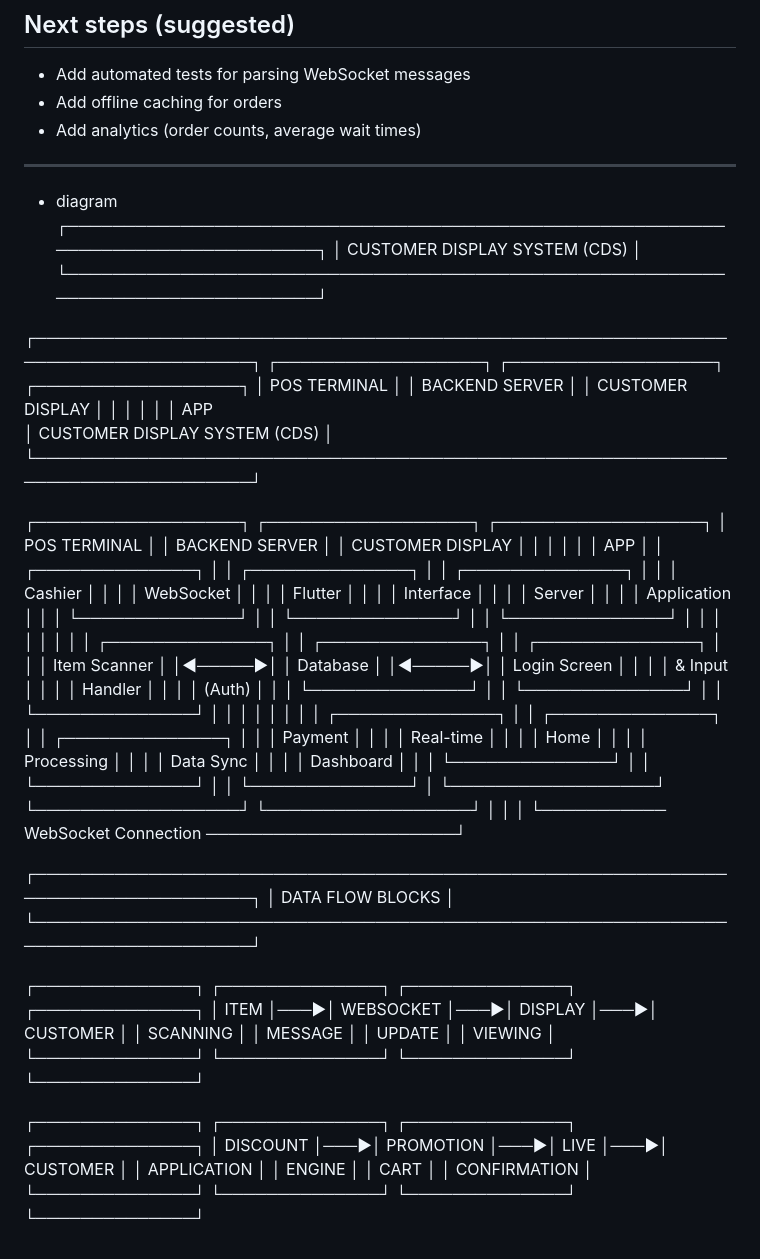
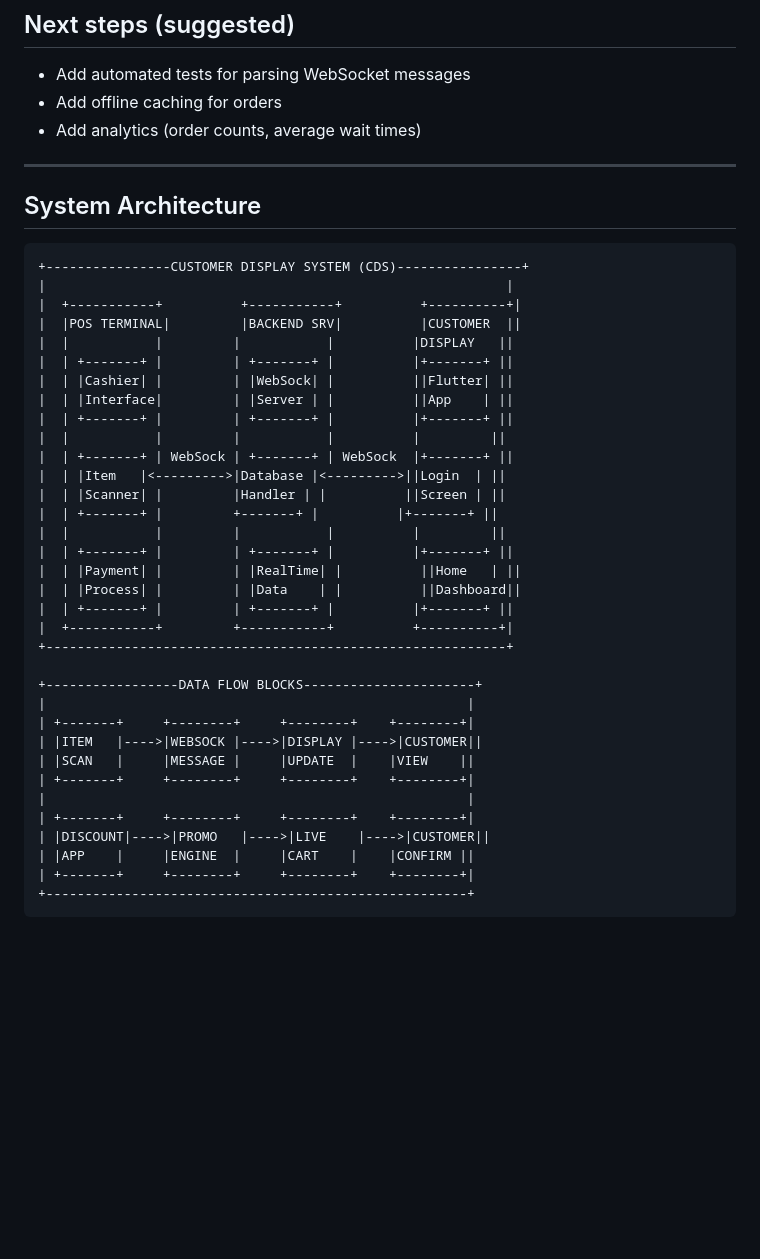
Before and after one commit to kongvannak-jpg/customer_display_app, a Markdown page: README.md, the part around the change. GitHub-like rendering; blank space fills up the shorter version.

Commit message:
fix the spaces are being collapsed and causing alignment issues.

````diff
--- a/README.md
+++ b/README.md
@@ -164,49 +164,41 @@ wscat -c ws://localhost:8080
 
 ---
 
-- diagram
-  ┌─────────────────────────────────────────────────────────────────────────────────┐
-  │ CUSTOMER DISPLAY SYSTEM (CDS) │
-  └─────────────────────────────────────────────────────────────────────────────────┘
+## System Architecture
 
-┌─────────────────────────────────────────────────────────────────────────────────┐
-┌──────────────────┐ ┌──────────────────┐ ┌──────────────────┐
-│ POS TERMINAL │ │ BACKEND SERVER │ │ CUSTOMER DISPLAY │
-│ │ │ │ │ APP
-│ CUSTOMER DISPLAY SYSTEM (CDS) │
-└─────────────────────────────────────────────────────────────────────────────────┘
+```
++----------------CUSTOMER DISPLAY SYSTEM (CDS)----------------+
+|                                                           |
+|  +-----------+          +-----------+          +----------+|
+|  |POS TERMINAL|         |BACKEND SRV|          |CUSTOMER  ||
+|  |           |         |           |          |DISPLAY   ||
+|  | +-------+ |         | +-------+ |          |+-------+ ||
+|  | |Cashier| |         | |WebSock| |          ||Flutter| ||
+|  | |Interface|         | |Server | |          ||App    | ||
+|  | +-------+ |         | +-------+ |          |+-------+ ||
+|  |           |         |           |          |         ||
+|  | +-------+ | WebSock | +-------+ | WebSock  |+-------+ ||
+|  | |Item   |<--------->|Database |<--------->||Login  | ||
+|  | |Scanner| |         |Handler | |          ||Screen | ||
+|  | +-------+ |         +-------+ |          |+-------+ ||
+|  |           |         |           |          |         ||
+|  | +-------+ |         | +-------+ |          |+-------+ ||
+|  | |Payment| |         | |RealTime| |          ||Home   | ||
+|  | |Process| |         | |Data    | |          ||Dashboard||
+|  | +-------+ |         | +-------+ |          |+-------+ ||
+|  +-----------+         +-----------+          +----------+|
++-----------------------------------------------------------+
 
-┌──────────────────┐ ┌──────────────────┐ ┌──────────────────┐
-│ POS TERMINAL │ │ BACKEND SERVER │ │ CUSTOMER DISPLAY │
-│ │ │ │ │ APP │
-│ ┌──────────────┐ │ │ ┌──────────────┐ │ │ ┌──────────────┐ │
-│ │ Cashier │ │ │ │ WebSocket │ │ │ │ Flutter │ │
-│ │ Interface │ │ │ │ Server │ │ │ │ Application │ │
-│ └──────────────┘ │ │ └──────────────┘ │ │ └──────────────┘ │
-│ │ │ │ │ │
-│ ┌──────────────┐ │ │ ┌──────────────┐ │ │ ┌──────────────┐ │
-│ │ Item Scanner │ │◄─────►│ │ Database │ │◄─────►│ │ Login Screen │ │
-│ │ & Input │ │ │ │ Handler │ │ │ │ (Auth) │ │
-│ └──────────────┘ │ │ └──────────────┘ │ │ └──────────────┘ │
-│ │ │ │ │ │
-│ ┌──────────────┐ │ │ ┌──────────────┐ │ │ ┌──────────────┐ │
-│ │ Payment │ │ │ │ Real-time │ │ │ │ Home │ │
-│ │ Processing │ │ │ │ Data Sync │ │ │ │ Dashboard │ │
-│ └──────────────┘ │ │ └──────────────┘ │ │ └──────────────┘ │
-└──────────────────┘ └──────────────────┘ └──────────────────┘
-│ │ │
-└─────────── WebSocket Connection ──────────────────────┘
-
-┌─────────────────────────────────────────────────────────────────────────────────┐
-│ DATA FLOW BLOCKS │
-└─────────────────────────────────────────────────────────────────────────────────┘
-
-┌──────────────┐ ┌──────────────┐ ┌──────────────┐ ┌──────────────┐
-│ ITEM │───►│ WEBSOCKET │───►│ DISPLAY │───►│ CUSTOMER │
-│ SCANNING │ │ MESSAGE │ │ UPDATE │ │ VIEWING │
-└──────────────┘ └──────────────┘ └──────────────┘ └──────────────┘
-
-┌──────────────┐ ┌──────────────┐ ┌──────────────┐ ┌──────────────┐
-│ DISCOUNT │───►│ PROMOTION │───►│ LIVE │───►│ CUSTOMER │
-│ APPLICATION │ │ ENGINE │ │ CART │ │ CONFIRMATION │
-└──────────────┘ └──────────────┘ └──────────────┘ └──────────────┘
++-----------------DATA FLOW BLOCKS----------------------+
+|                                                      |
+| +-------+     +--------+     +--------+    +--------+|
+| |ITEM   |---->|WEBSOCK |---->|DISPLAY |---->|CUSTOMER||
+| |SCAN   |     |MESSAGE |     |UPDATE  |    |VIEW    ||
+| +-------+     +--------+     +--------+    +--------+|
+|                                                      |
+| +-------+     +--------+     +--------+    +--------+|
+| |DISCOUNT|---->|PROMO   |---->|LIVE    |---->|CUSTOMER||
+| |APP    |     |ENGINE  |     |CART    |    |CONFIRM ||
+| +-------+     +--------+     +--------+    +--------+|
++------------------------------------------------------+
+```
````
